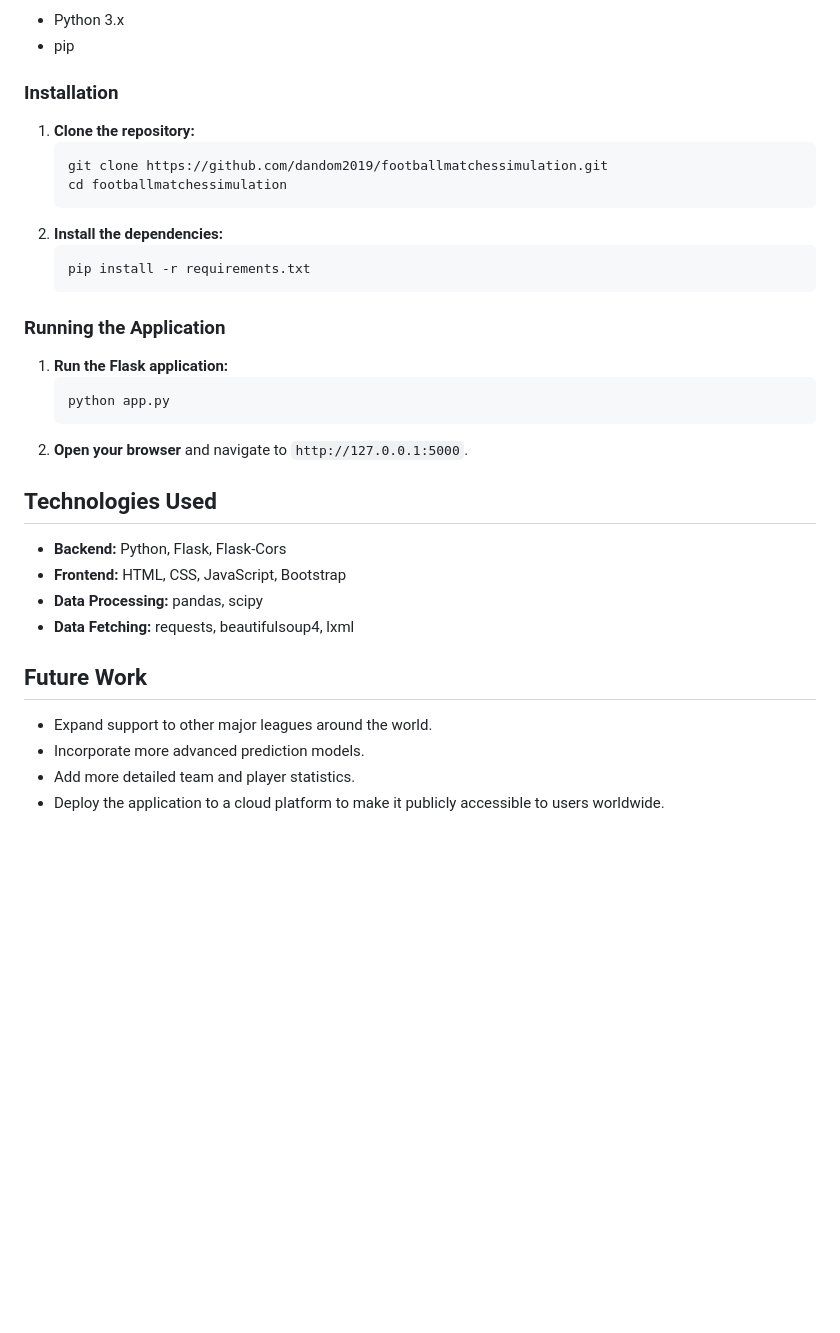
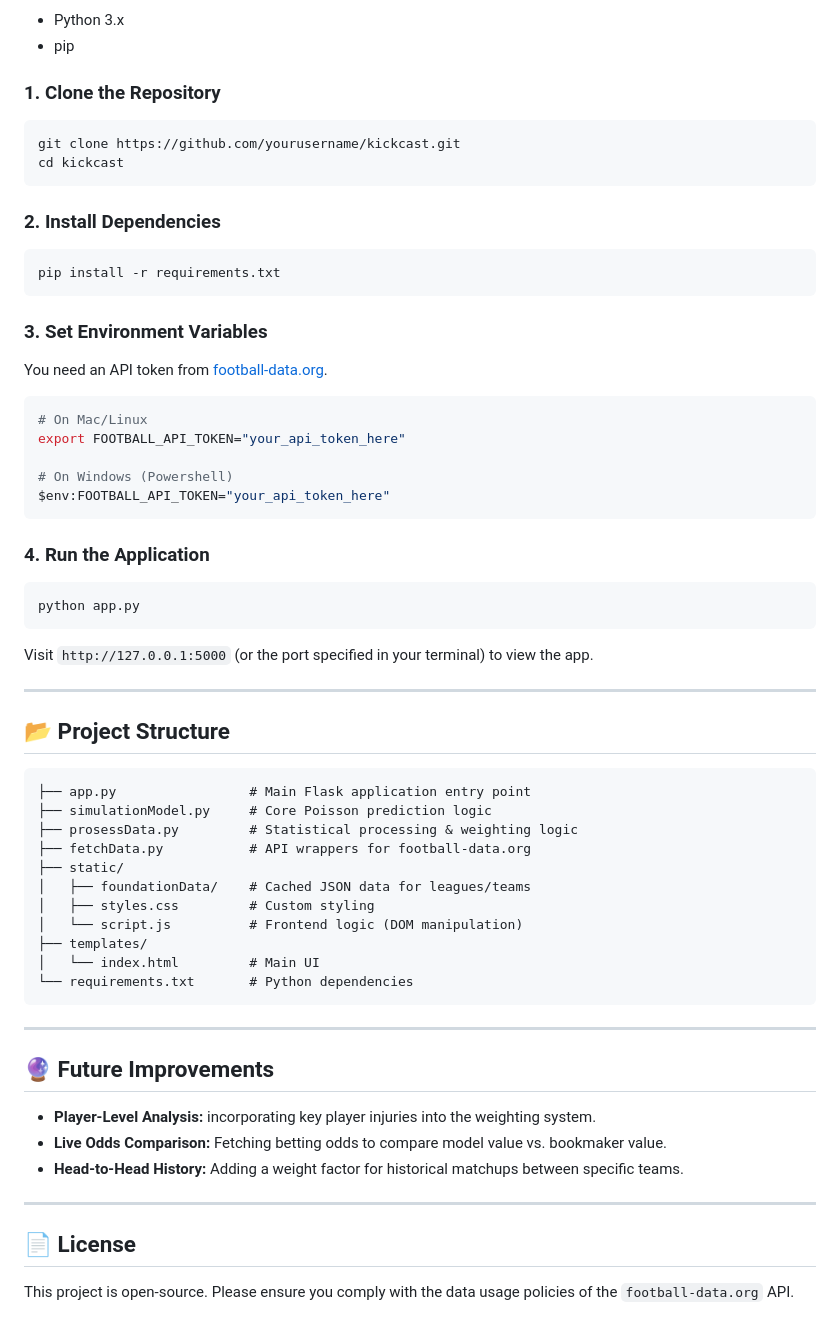
Before and after one commit to DanDom2019/KickCast-MatchPredictions, a Markdown page: README.md, the part around the change printed below. Drawn GitHub-style; blank space fills up the shorter version.

````diff
--- a/README.md
+++ b/README.md
@@ -40,36 +83,67 @@ To run the application locally, you'll need Python and the dependencies listed i
   * Python 3.x
   * pip
 
-### Installation
+### 1\. Clone the Repository
 
-1.  **Clone the repository:**
-    ```bash
-    git clone https://github.com/dandom2019/footballmatchessimulation.git
-    cd footballmatchessimulation
-    ```
-2.  **Install the dependencies:**
-    ```bash
-    pip install -r requirements.txt
-    ```
+```bash
+git clone https://github.com/yourusername/kickcast.git
+cd kickcast
+```
 
-### Running the Application
+### 2\. Install Dependencies
 
-1.  **Run the Flask application:**
-    ```bash
-    python app.py
-    ```
-2.  **Open your browser** and navigate to `http://127.0.0.1:5000`.
+```bash
+pip install -r requirements.txt
+```
 
-## Technologies Used
+### 3\. Set Environment Variables
 
-  * **Backend:** Python, Flask, Flask-Cors
-  * **Frontend:** HTML, CSS, JavaScript, Bootstrap
-  * **Data Processing:** pandas, scipy
-  * **Data Fetching:** requests, beautifulsoup4, lxml
+You need an API token from [football-data.org](https://www.football-data.org/).
 
-## Future Work
+```bash
+# On Mac/Linux
+export FOOTBALL_API_TOKEN="your_api_token_here"
 
-  * Expand support to other major leagues around the world.
-  * Incorporate more advanced prediction models.
-  * Add more detailed team and player statistics.
-  * Deploy the application to a cloud platform to make it publicly accessible to users worldwide.
+# On Windows (Powershell)
+$env:FOOTBALL_API_TOKEN="your_api_token_here"
+```
+
+### 4\. Run the Application
+
+```bash
+python app.py
+```
+
+Visit `http://127.0.0.1:5000` (or the port specified in your terminal) to view the app.
+
+-----
+
+## 📂 Project Structure
+
+```text
+├── app.py                 # Main Flask application entry point
+├── simulationModel.py     # Core Poisson prediction logic
+├── prosessData.py         # Statistical processing & weighting logic
+├── fetchData.py           # API wrappers for football-data.org
+├── static/
+│   ├── foundationData/    # Cached JSON data for leagues/teams
+│   ├── styles.css         # Custom styling
+│   └── script.js          # Frontend logic (DOM manipulation)
+├── templates/
+│   └── index.html         # Main UI
+└── requirements.txt       # Python dependencies
+```
+
+-----
+
+## 🔮 Future Improvements
+
+  * **Player-Level Analysis:** incorporating key player injuries into the weighting system.
+  * **Live Odds Comparison:** Fetching betting odds to compare model value vs. bookmaker value.
+  * **Head-to-Head History:** Adding a weight factor for historical matchups between specific teams.
+
+-----
+
+## 📄 License
+
+This project is open-source. Please ensure you comply with the data usage policies of the `football-data.org` API.
````
Also changed, not shown: other parts of README.md (+67 -24 lines).
